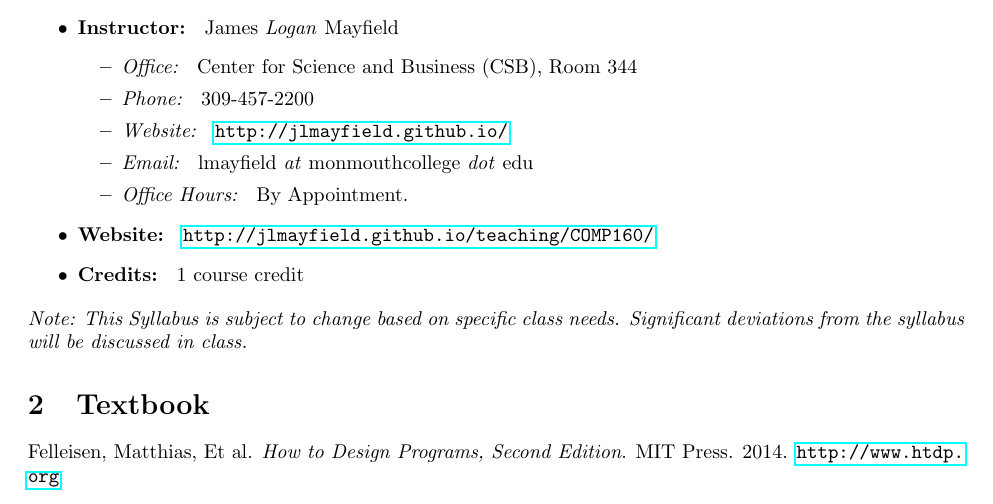
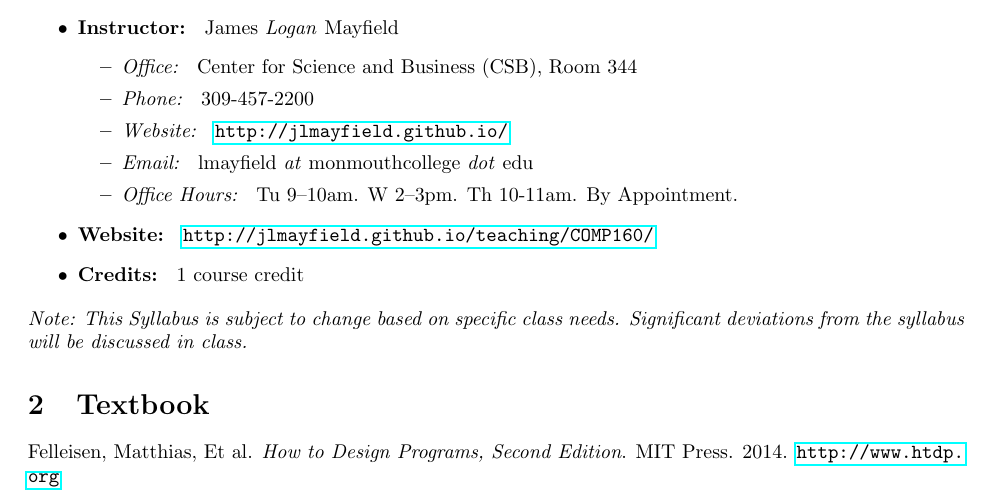
Before and after one commit to jlmayfield/MC-COMP160, a LaTeX document (general/comp160-syllabus.tex): part of page 1 of 4, cut so that both start at the same text. Compiled offline with pdfLaTeX.

Commit message:
sp18. added office hours to syllabus.

```diff
--- a/general/comp160-syllabus.tex
+++ b/general/comp160-syllabus.tex
@@ -34,7 +34,7 @@
 \item \textit{Phone: } 309-457-2200 % chktex 8
 \item \textit{Website: } \url{http://jlmayfield.github.io/}
 \item \textit{Email: } lmayfield \textit{at} monmouthcollege \textit{dot} edu
-\item \textit{Office Hours: }  By Appointment.
+\item \textit{Office Hours: }  Tu 9--10am. W 2--3pm. Th 10-11am. By Appointment.
 \end{itemize}
 \item \textbf{Website: } \url{http://jlmayfield.github.io/teaching/COMP160/}
 \item \textbf{Credits: } 1 course credit
```
Also changed, not shown: general/comp160-syllabus.pdf.
